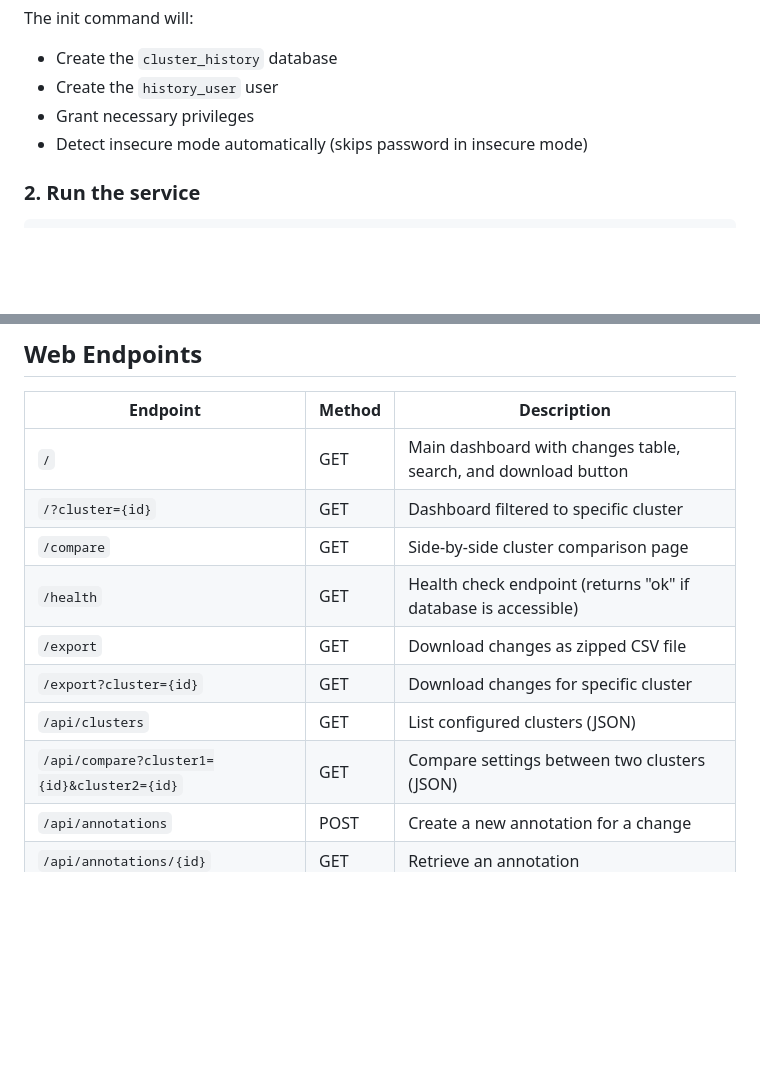
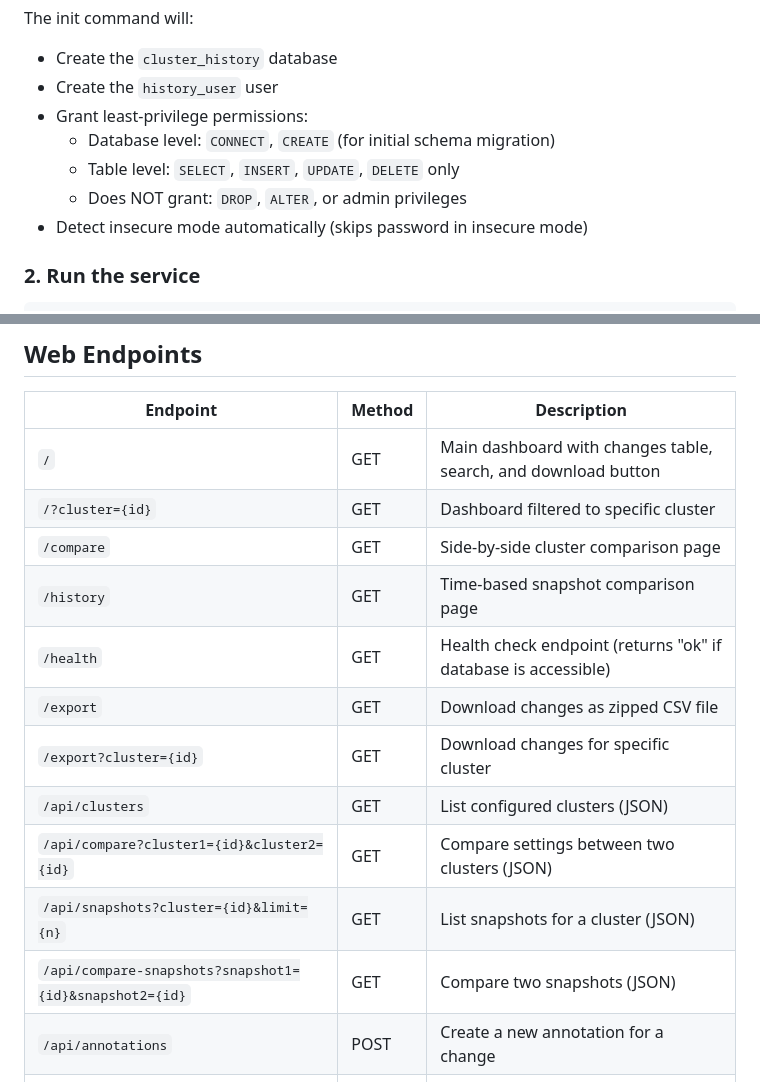
Before and after one commit to MarcPaquette/crdb-cluster-setting-history, a Markdown page: README.md, 2 parts joined by grey strips. Rendered like a GitHub page; blank space fills up the shorter version.

```diff
--- a/README.md
+++ b/README.md
@@ -37,7 +37,10 @@ export HISTORY_PASSWORD="your_secure_password"
 The init command will:
 - Create the `cluster_history` database
 - Create the `history_user` user
-- Grant necessary privileges
+- Grant least-privilege permissions:
+  - Database level: `CONNECT`, `CREATE` (for initial schema migration)
+  - Table level: `SELECT`, `INSERT`, `UPDATE`, `DELETE` only
+  - Does NOT grant: `DROP`, `ALTER`, or admin privileges
 - Detect insecure mode automatically (skips password in insecure mode)
 
 ### 2. Run the service
@@ -380,11 +383,14 @@ CREATE TABLE metadata (
 | `/` | GET | Main dashboard with changes table, search, and download button |
 | `/?cluster={id}` | GET | Dashboard filtered to specific cluster |
 | `/compare` | GET | Side-by-side cluster comparison page |
+| `/history` | GET | Time-based snapshot comparison page |
 | `/health` | GET | Health check endpoint (returns "ok" if database is accessible) |
 | `/export` | GET | Download changes as zipped CSV file |
 | `/export?cluster={id}` | GET | Download changes for specific cluster |
 | `/api/clusters` | GET | List configured clusters (JSON) |
 | `/api/compare?cluster1={id}&cluster2={id}` | GET | Compare settings between two clusters (JSON) |
+| `/api/snapshots?cluster={id}&limit={n}` | GET | List snapshots for a cluster (JSON) |
+| `/api/compare-snapshots?snapshot1={id}&snapshot2={id}` | GET | Compare two snapshots (JSON) |
 | `/api/annotations` | POST | Create a new annotation for a change |
 | `/api/annotations/{id}` | GET | Retrieve an annotation |
 | `/api/annotations/{id}` | PUT | Update an annotation |
```
Also changed, not shown: CLAUDE.md (+22 -7 lines).
